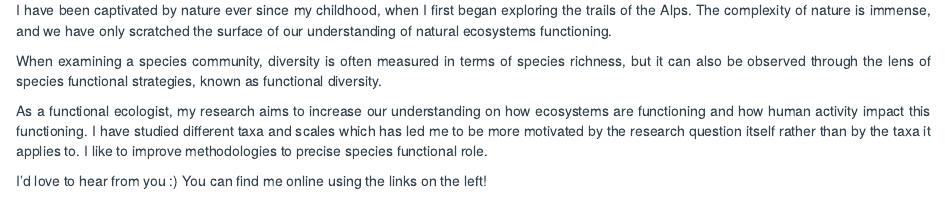
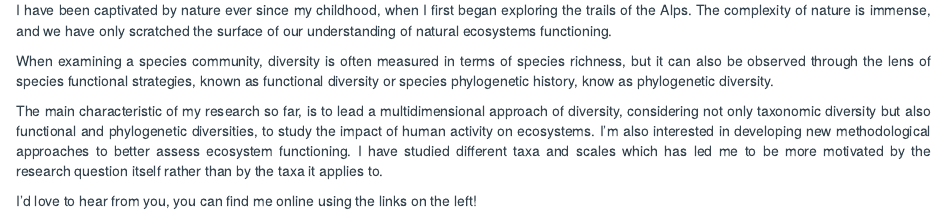
Before and after one commit to CmlMagneville/distill_website, an R Markdown document (index.Rmd): the page in a window 1100 px wide, from 180 px down. Rendered offline with R 4.5, knitr and Pandoc, with nearby package versions; drawn as R Markdown's standard HTML page in place of the format the file asks for.

Commit message:
:green_heart: Update papers and Home

```diff
--- a/index.Rmd
+++ b/index.Rmd
@@ -30,13 +30,15 @@ functioning.
 
 When examining a species community, diversity is often measured in terms of
 species richness, but it can also be observed through the lens of species
-functional strategies, known as functional diversity.
+functional strategies, known as functional diversity or species phylogenetic
+history, know as phylogenetic diversity.
 
-As a functional ecologist, my research aims to
-increase our understanding on how ecosystems are functioning and
-how human activity impact this functioning.
-I have studied different taxa and scales which has led me to be more motivated by the
-research question itself rather than by the taxa it applies to. I like to improve
-methodologies to precise species functional role.
+The main characteristic of my research so far, is to lead a multidimensional
+approach of diversity, considering not only taxonomic diversity but also
+functional and phylogenetic diversities, to study the impact of human
+activity on ecosystems. I'm also interested in developing new methodological
+approaches to better assess ecosystem functioning.
+I have studied different taxa and scales which has led me to be more motivated
+by the research question itself rather than by the taxa it applies to.
 
-I’d love to hear from you :) You can find me online using the links on the left!
+I’d love to hear from you, you can find me online using the links on the left!
```
Also changed, not shown: Publications.Rmd (+13 -0 lines), _footer.html (added), docs/search.json, images/profil.jpg, 37 other files.
